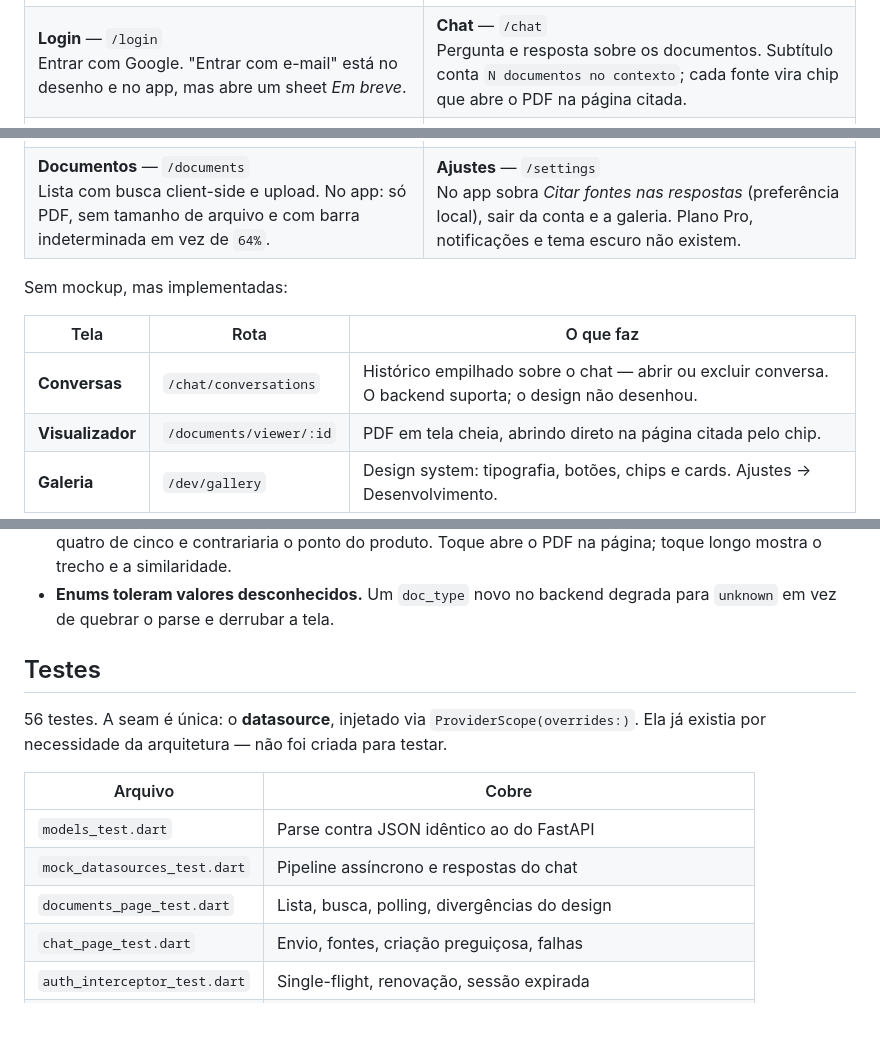
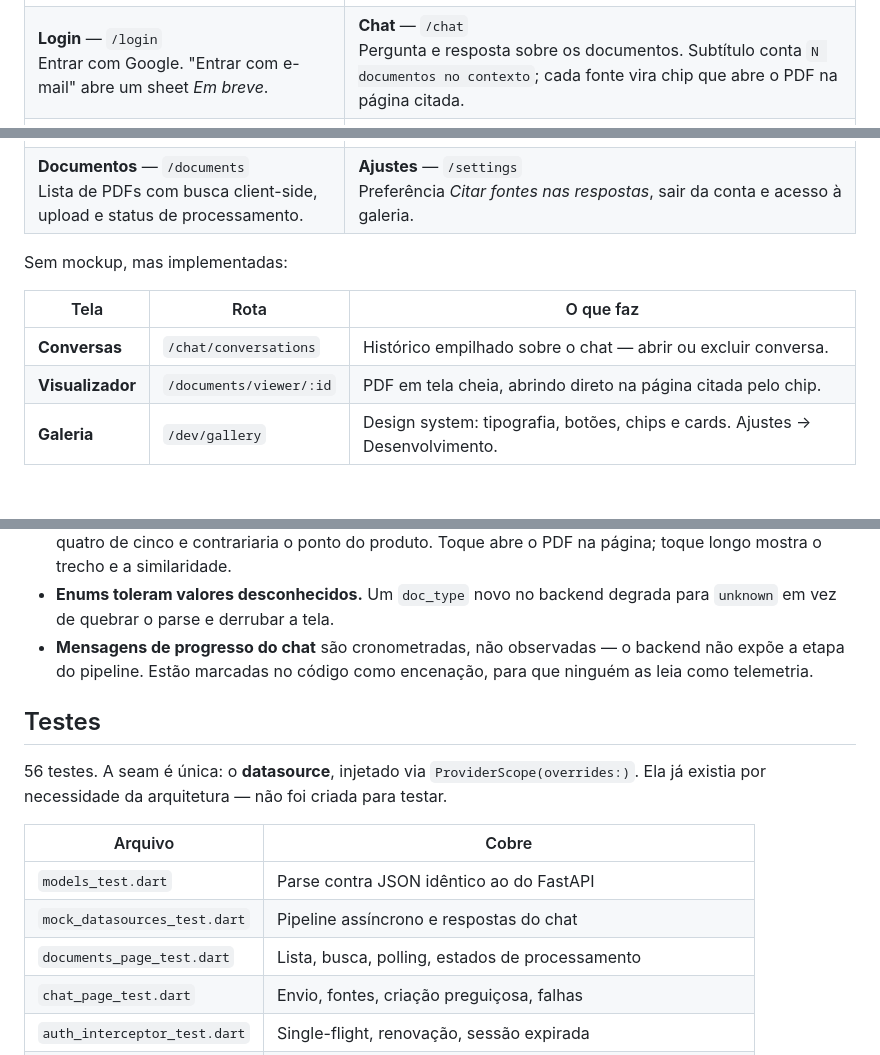
Before and after one commit to JonasGz/docmind-front, a Markdown page: README.md, 3 parts joined by grey strips. GitHub-like rendering; blank space fills up the shorter version.

```diff
--- a/README.md
+++ b/README.md
@@ -35,15 +32,15 @@ backend](#divergências-entre-o-design-e-o-backend).
 | | |
 | --- | --- |
 | <img src="docs/screens/login-screen.png" width="300" alt="Tela de login com Continuar com Google e Entrar com e-mail"> | <img src="docs/screens/chat-screen.png" width="300" alt="Tela de chat com pergunta, resposta e chip de fonte"> |
-| **Login** — `/login`<br>Entrar com Google. "Entrar com e-mail" está no desenho e no app, mas abre um sheet *Em breve*. | **Chat** — `/chat`<br>Pergunta e resposta sobre os documentos. Subtítulo conta `N documentos no contexto`; cada fonte vira chip que abre o PDF na página citada. |
+| **Login** — `/login`<br>Entrar com Google. "Entrar com e-mail" abre um sheet *Em breve*. | **Chat** — `/chat`<br>Pergunta e resposta sobre os documentos. Subtítulo conta `N documentos no contexto`; cada fonte vira chip que abre o PDF na página citada. |
 | <img src="docs/screens/documents-screen.png" width="300" alt="Lista de documentos com busca, upload e status"> | <img src="docs/screens/settings-screen.png" width="300" alt="Tela de ajustes com preferências e conta"> |
-| **Documentos** — `/documents`<br>Lista com busca client-side e upload. No app: só PDF, sem tamanho de arquivo e com barra indeterminada em vez de `64%`. | **Ajustes** — `/settings`<br>No app sobra *Citar fontes nas respostas* (preferência local), sair da conta e a galeria. Plano Pro, notificações e tema escuro não existem. |
+| **Documentos** — `/documents`<br>Lista de PDFs com busca client-side, upload e status de processamento. | **Ajustes** — `/settings`<br>Preferência *Citar fontes nas respostas*, sair da conta e acesso à galeria. |
 
 Sem mockup, mas implementadas:
 
 | Tela | Rota | O que faz |
 | --- | --- | --- |
-| **Conversas** | `/chat/conversations` | Histórico empilhado sobre o chat — abrir ou excluir conversa. O backend suporta; o design não desenhou. |
+| **Conversas** | `/chat/conversations` | Histórico empilhado sobre o chat — abrir ou excluir conversa. |
 | **Visualizador** | `/documents/viewer/:id` | PDF em tela cheia, abrindo direto na página citada pelo chip. |
 | **Galeria** | `/dev/gallery` | Design system: tipografia, botões, chips e cards. Ajustes → Desenvolvimento. |
 
@@ -128,6 +96,9 @@ discordam, o app segue o backend:
   similaridade.
 - **Enums toleram valores desconhecidos.** Um `doc_type` novo no backend
   degrada para `unknown` em vez de quebrar o parse e derrubar a tela.
+- **Mensagens de progresso do chat** são cronometradas, não observadas — o
+  backend não expõe a etapa do pipeline. Estão marcadas no código como
+  encenação, para que ninguém as leia como telemetria.
 
 ## Testes
 
@@ -139,7 +110,7 @@ não foi criada para testar.
 | --- | --- |
 | `models_test.dart` | Parse contra JSON idêntico ao do FastAPI |
 | `mock_datasources_test.dart` | Pipeline assíncrono e respostas do chat |
-| `documents_page_test.dart` | Lista, busca, polling, divergências do design |
+| `documents_page_test.dart` | Lista, busca, polling, estados de processamento |
 | `chat_page_test.dart` | Envio, fontes, criação preguiçosa, falhas |
 | `auth_interceptor_test.dart` | Single-flight, renovação, sessão expirada |
 | `auth_flow_test.dart` | Restauração de sessão e logout |
```
Also changed, not shown: other parts of README.md (+1 -33 lines).
